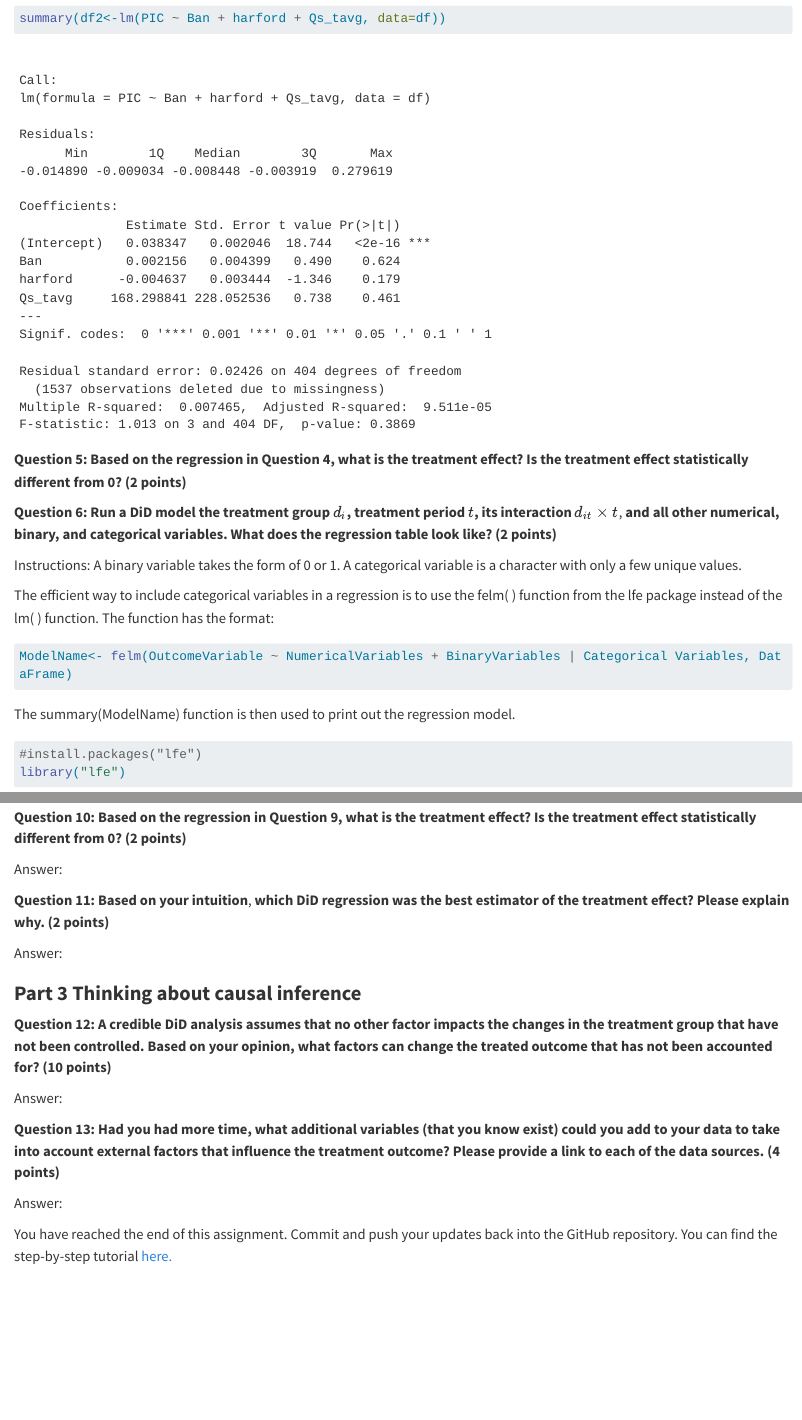
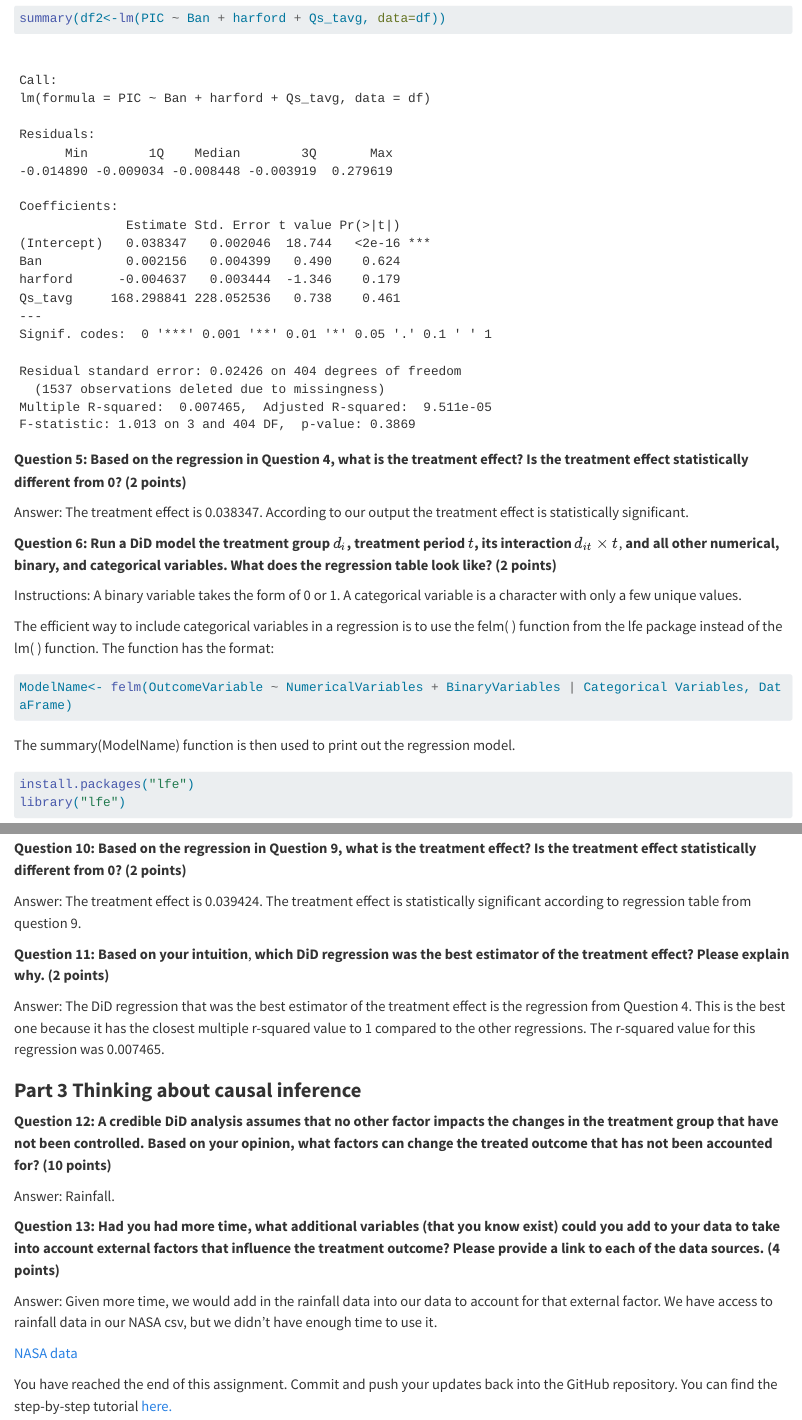
Before and after one commit to umdfiresa2023/fall-asn-5-2-microplastic, a Quarto document (asn-5-2.qmd): the page in a window 1100 px wide, from 1770 px down, and a second part further down, joined at a grey line. Rendered offline with R 4.5, knitr and Pandoc in place of Quarto, with nearby package versions; some code elsewhere in the file could not run offline; long lines of code are wrapped.

Commit message:
finished

````diff
--- a/asn-5-2.qmd
+++ b/asn-5-2.qmd
@@ -74,6 +74,8 @@ summary(df2<-lm(PIC ~ Ban + harford + Qs_tavg, data=df))
 
 **Question 5: Based on the regression in Question 4, what is the** **treatment effect? Is the treatment effect statistically different from 0? (2 points)**
 
+Answer: The treatment effect is 0.038347. According to our output the treatment effect is statistically significant.
+
 ```{r}
 
 ```
@@ -92,7 +94,7 @@ The summary(ModelName) function is then used to print out the regression model.
 
 ```{r}
 #| message: false
-#install.packages("lfe")
+install.packages("lfe")
 library("lfe")
 ```
 
@@ -122,20 +128,22 @@ Answer:
 
 **Question 10: Based on the regression in Question 9, what is the** **treatment effect? Is the treatment effect statistically different from 0? (2 points)**
 
-Answer:
+Answer: The treatment effect is 0.039424. The treatment effect is statistically significant according to regression table from question 9.
 
 **Question 11: Based on your intuition**, **which DiD regression was the best estimator of the treatment effect?** **Please explain why. (2 points)**
 
-Answer:
+Answer: The DiD regression that was the best estimator of the treatment effect is the regression from Question 4. This is the best one because it has the closest multiple r-squared value to 1 compared to the other regressions. The r-squared value for this regression was 0.007465.
 
 ### **Part 3 Thinking about causal inference**
 
 **Question 12: A credible DiD analysis assumes that no other factor impacts the changes in the treatment group that have not been controlled. Based on your opinion, what factors can change the treated outcome that has not been accounted for? (10 points)**
 
-Answer:
+Answer: Rainfall.
 
 **Question 13: Had you had more time, what additional variables (that you know exist) could you add to your data to take into account external factors that influence the treatment outcome? Please provide a link to each of the data sources. (4 points)**
 
-Answer:
+Answer: Given more time, we would add in the rainfall data into our data to account for that external factor. We have access to rainfall data in our NASA csv, but we didn't have enough time to use it.
+
+[NASA data](https://disc.gsfc.nasa.gov/datasets/FLDAS_NOAH01_C_GL_M_001/summary)
 
 You have reached the end of this assignment. Commit and push your updates back into the GitHub repository. You can find the step-by-step tutorial [here.](https://drive.google.com/drive/u/0/folders/1eSMfNoV_ilp4OnID2Ql3YT2qXkhCS7Vm)
````
Also changed, not shown: asn-5-2.qmd (12 more changed lines).
